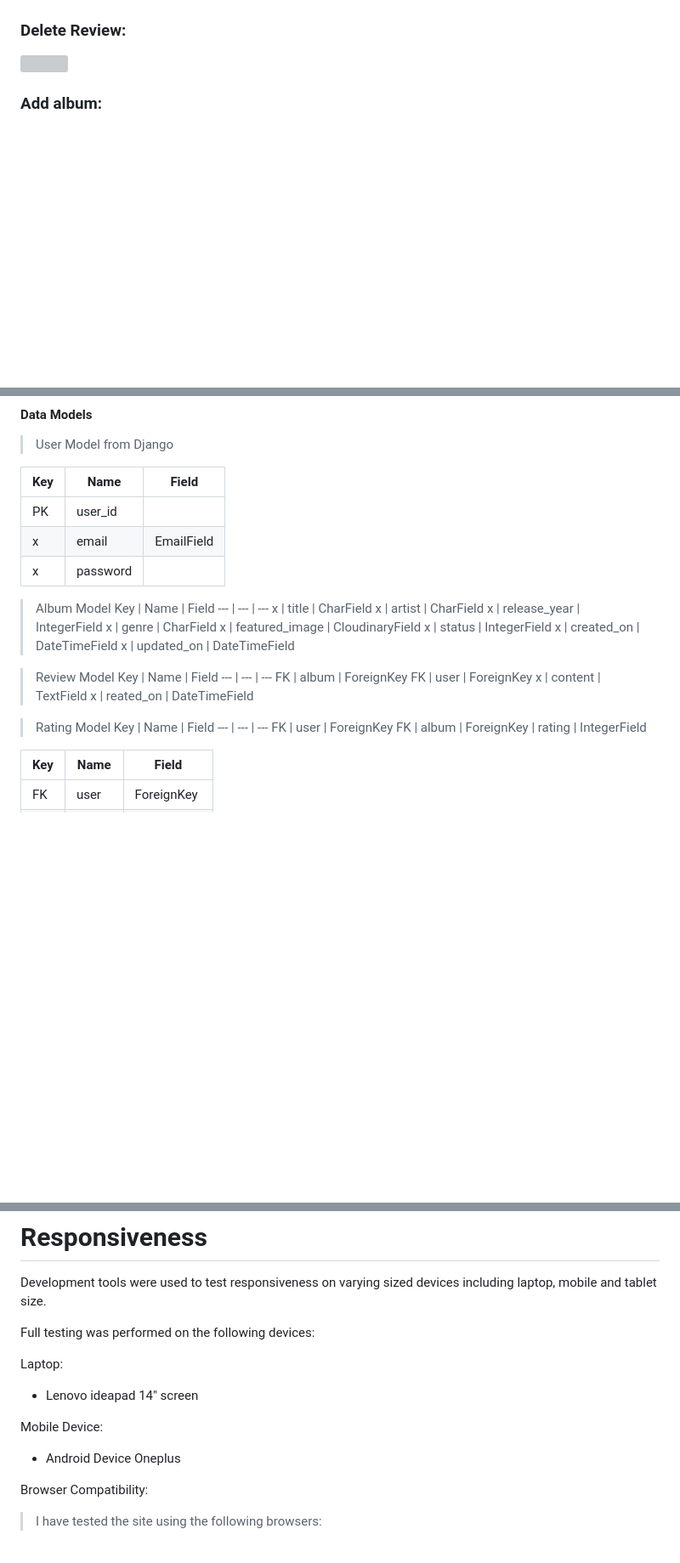
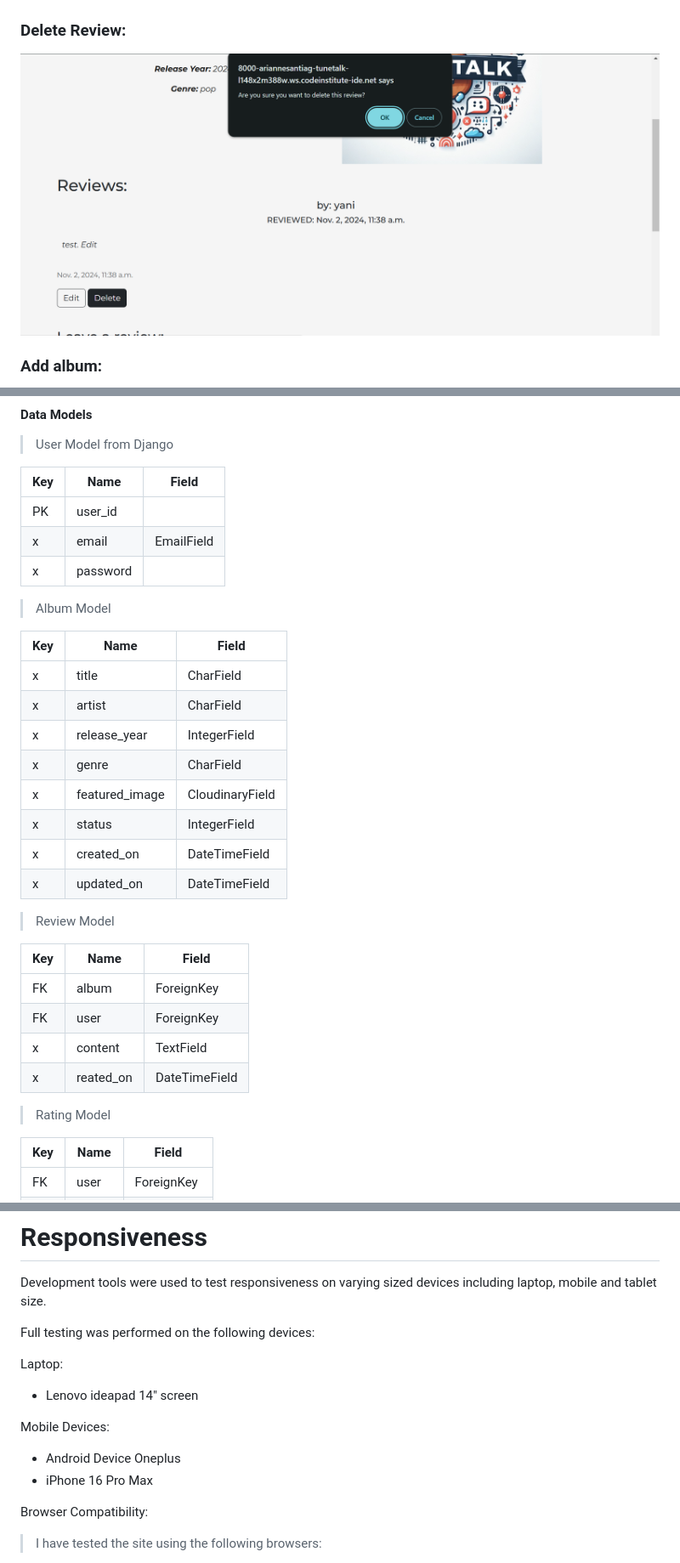
Before and after one commit to ArianneSantiago/Tune-Talk, a Markdown page: README.md, 3 parts joined by grey strips. Shown: that part at 85% size. Drawn GitHub-style; pictures changed too: media/review_delete.png (added); blank space fills up the shorter version; grey boxes are pictures that could not be loaded.

Commit message:
Add images to media and Update READMe

```diff
--- a/README.md
+++ b/README.md
@@ -74,7 +74,7 @@ The landing page provides an introduction to the website with a call to action b
 ![](media/edit_message.png)
 
 ### Delete Review:
-![](media/)
+![](media/review_delete.png)
 
 ### Add album:
 ![add album](media/add_album.png)
@@ -123,6 +123,7 @@ x | email | EmailField
 x | password |
 
 > Album Model
+
 Key | Name | Field
 --- | --- | ---
 x | title | CharField
@@ -135,6 +136,7 @@ x | created_on | DateTimeField
 x | updated_on | DateTimeField
 
 > Review Model
+
 Key | Name | Field
 --- | --- | ---
 FK | album | ForeignKey
@@ -143,11 +145,6 @@ x | content | TextField
 x | reated_on | DateTimeField
 
 > Rating Model
-Key | Name | Field
---- | --- | ---
-FK | user | ForeignKey
-FK | album | ForeignKey
- | rating | IntegerField
 
 Key | Name | Field
 --- | --- | ---
@@ -194,8 +191,9 @@ Full testing was performed on the following devices:
 Laptop:
 * Lenovo ideapad 14" screen
 
-Mobile Device:
+Mobile Devices:
 * Android Device Oneplus
+* iPhone 16 Pro Max
 
 Browser Compatibility:
 >  I have tested the site using the following browsers:
```
Also changed, not shown: static/images/Tune_Talk_Image.jpg (added).
